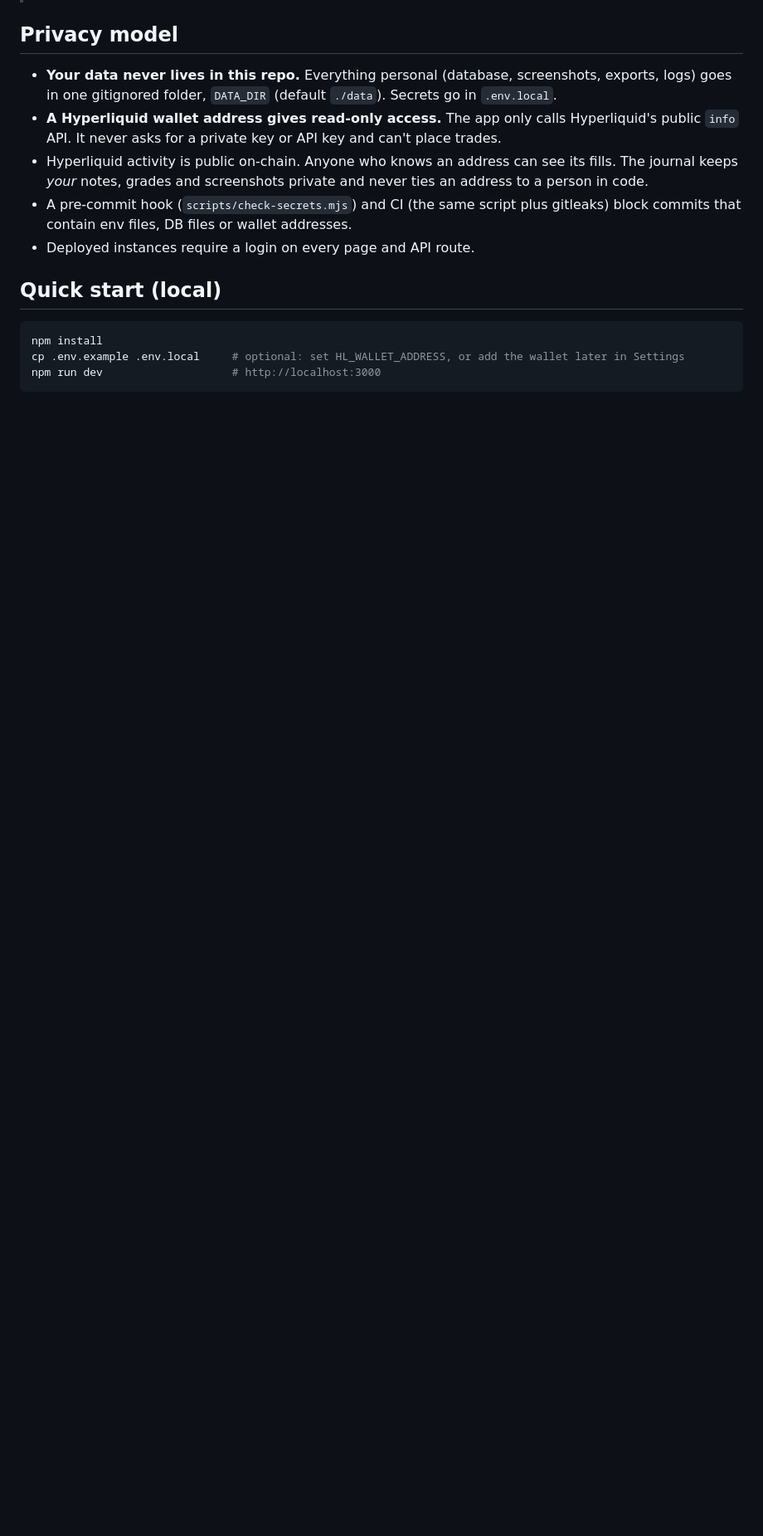
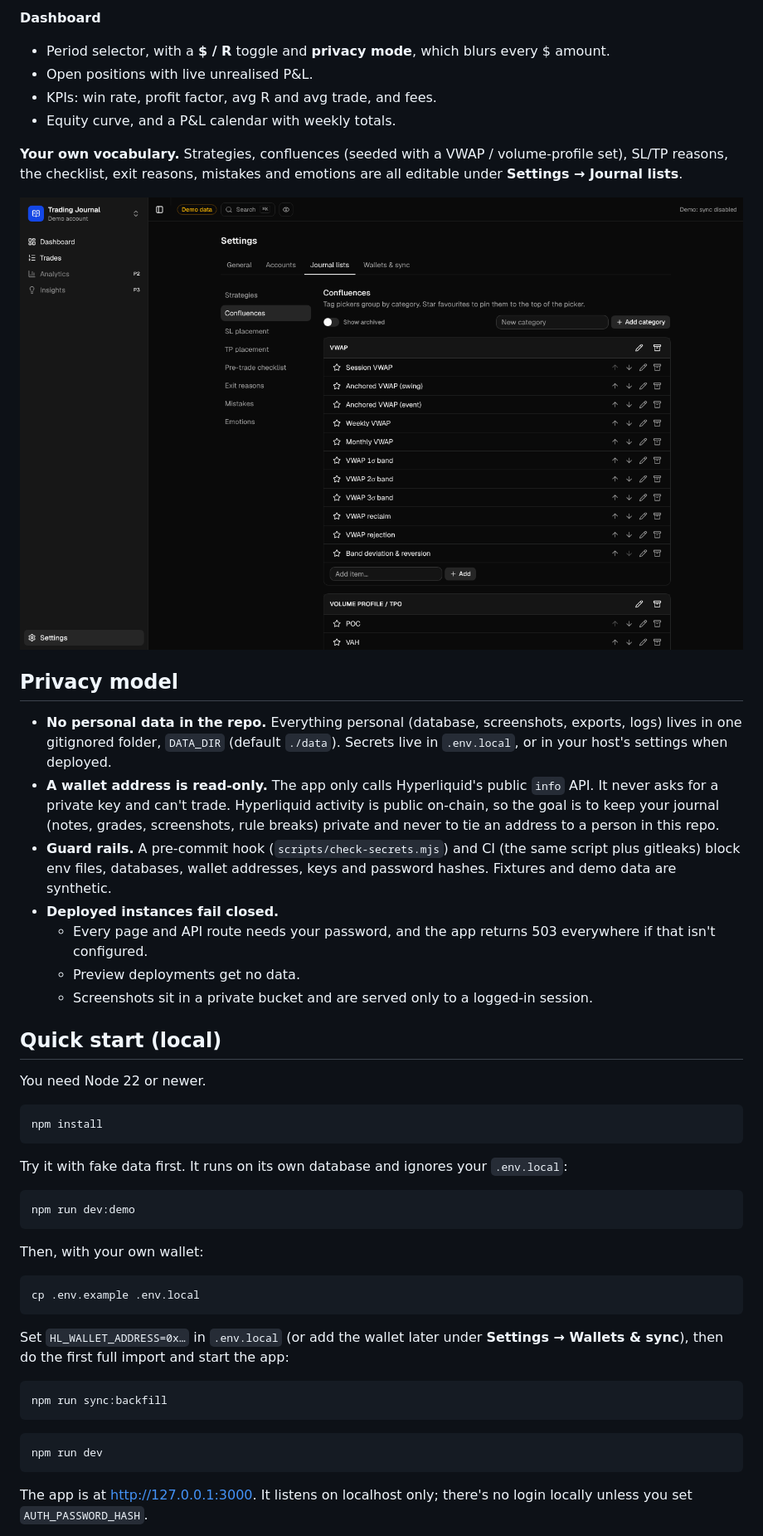
Before and after one commit to ruairicasey/trading-journal, a Markdown page: README.md, the part around one of its changes. Shown at 83% size. Rendered like a GitHub page; pictures changed too: docs/screenshots/settings-journal-lists.png (added); blank space fills up the shorter version.

````diff
--- a/README.md
+++ b/README.md
@@ -6,17 +40,50 @@ A self-hosted trading journal for **Hyperliquid** perps traders. It auto-imports
+**Dashboard**
+- Period selector, with a **$ / R** toggle and **privacy mode**, which blurs every $ amount.
+- Open positions with live unrealised P&L.
+- KPIs: win rate, profit factor, avg R and avg trade, and fees.
+- Equity curve, and a P&L calendar with weekly totals.
+
+**Your own vocabulary.** Strategies, confluences (seeded with a VWAP / volume-profile set), SL/TP reasons, the checklist,
+exit reasons, mistakes and emotions are all editable under **Settings → Journal lists**.
+
+![Journal lists](docs/screenshots/settings-journal-lists.png)
 
 ## Privacy model
 
-- **Your data never lives in this repo.** Everything personal (database, screenshots, exports, logs) goes in one gitignored folder, `DATA_DIR` (default `./data`). Secrets go in `.env.local`.
-- **A Hyperliquid wallet address gives read-only access.** The app only calls Hyperliquid's public `info` API. It never asks for a private key or API key and can't place trades.
-- Hyperliquid activity is public on-chain. Anyone who knows an address can see its fills. The journal keeps *your* notes, grades and screenshots private and never ties an address to a person in code.
-- A pre-commit hook (`scripts/check-secrets.mjs`) and CI (the same script plus gitleaks) block commits that contain env files, DB files or wallet addresses.
-- Deployed instances require a login on every page and API route.
+- **No personal data in the repo.** Everything personal (database, screenshots, exports, logs) lives in one gitignored folder, `DATA_DIR` (default `./data`).
+  Secrets live in `.env.local`, or in your host's settings when deployed.
+- **A wallet address is read-only.** The app only calls Hyperliquid's public `info` API. It never asks for a private key and can't trade.
+  Hyperliquid activity is public on-chain, so the goal is to keep your journal (notes, grades, screenshots, rule breaks) private
+  and never to tie an address to a person in this repo.
+- **Guard rails.** A pre-commit hook (`scripts/check-secrets.mjs`) and CI (the same script plus gitleaks) block env files, databases,
+  wallet addresses, keys and password hashes. Fixtures and demo data are synthetic.
+- **Deployed instances fail closed.**
+  - Every page and API route needs your password, and the app returns 503 everywhere if that isn't configured.
+  - Preview deployments get no data.
+  - Screenshots sit in a private bucket and are served only to a logged-in session.
 
 ## Quick start (local)
 
+You need Node 22 or newer.
+
 ```bash
 npm install
-cp .env.example .env.local     # optional: set HL_WALLET_ADDRESS, or add the wallet later in Settings
-npm run dev                    # http://localhost:3000
 ```
+Try it with fake data first. It runs on its own database and ignores your `.env.local`:
+```bash
+npm run dev:demo
+```
+Then, with your own wallet:
+```bash
+cp .env.example .env.local
+```
+Set `HL_WALLET_ADDRESS=0x…` in `.env.local` (or add the wallet later under **Settings → Wallets & sync**), then do the
+first full import and start the app:
+```bash
+npm run sync:backfill
+```
+```bash
+npm run dev
+```
+The app is at http://127.0.0.1:3000. It listens on localhost only; there's no login locally unless you set `AUTH_PASSWORD_HASH`.
 
````
Also changed, not shown: other parts of README.md (+78 -44 lines), docs/roadmap.md (+1 -1 lines), docs/screenshots/dashboard.png (added), docs/screenshots/edit-analysis.png (added), docs/screenshots/edit-basic.png (added), docs/screenshots/edit-notes.png (added), docs/screenshots/trades.png (added), 3 other files.
